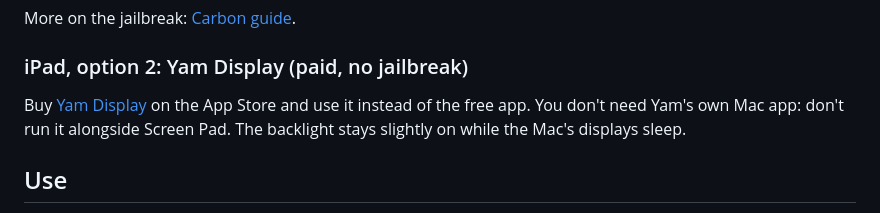
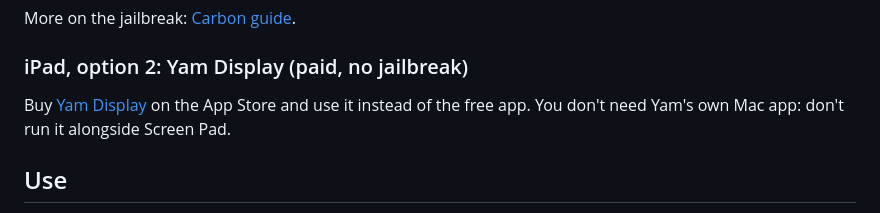
Before and after one commit to Kitround/screen-pad, a Markdown page: README.md, the part around the change. GitHub-like rendering.

Commit message:
README: drop the Yam backlight remark
Co-Authored-By: Claude Opus 5.5 <noreply@anthropic.com>

```diff
--- a/README.md
+++ b/README.md
@@ -35,7 +35,7 @@ More on the jailbreak: [Carbon guide](https://ios.cfw.guide/using-carbon).
 
 ### iPad, option 2: Yam Display (paid, no jailbreak)
 
-Buy [Yam Display](https://apps.apple.com/app/id1024395134) on the App Store and use it instead of the free app. You don't need Yam's own Mac app: don't run it alongside Screen Pad. The backlight stays slightly on while the Mac's displays sleep.
+Buy [Yam Display](https://apps.apple.com/app/id1024395134) on the App Store and use it instead of the free app. You don't need Yam's own Mac app: don't run it alongside Screen Pad.
 
 ## Use
 
```
